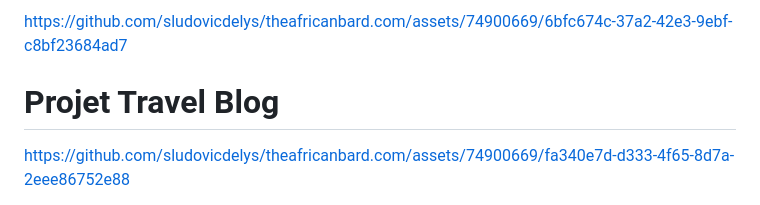
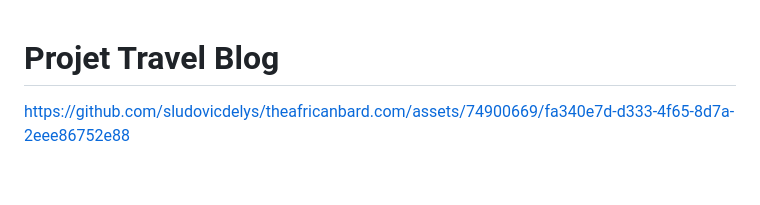
Before and after one commit to sludovicdelys/theafricanbard.com, a Markdown page: README.md, the part around the change. Rendered like a GitHub page; blank space fills up the shorter version.

Commit message:
fix : readme file

```diff
--- a/README.md
+++ b/README.md
@@ -1,5 +1,3 @@
-
-https://github.com/sludovicdelys/theafricanbard.com/assets/74900669/6bfc674c-37a2-42e3-9ebf-c8bf23684ad7
 # Projet Travel Blog
 
 
```
